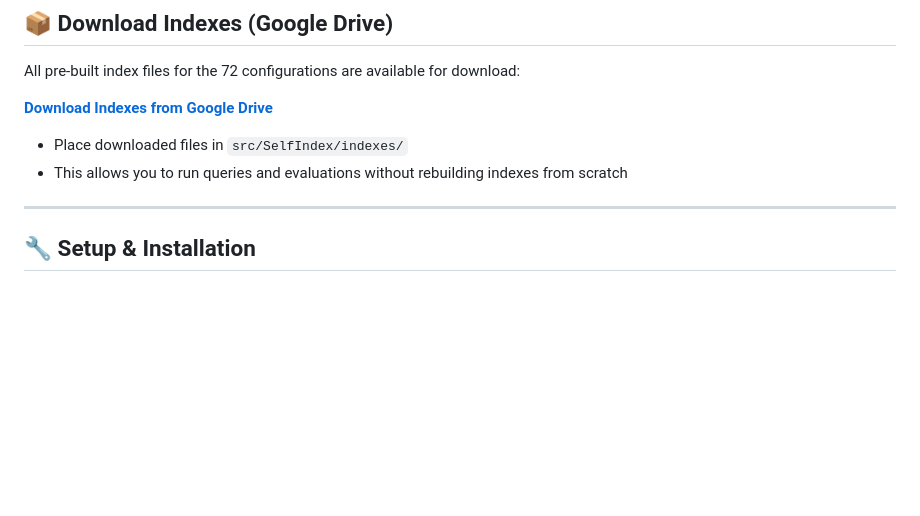
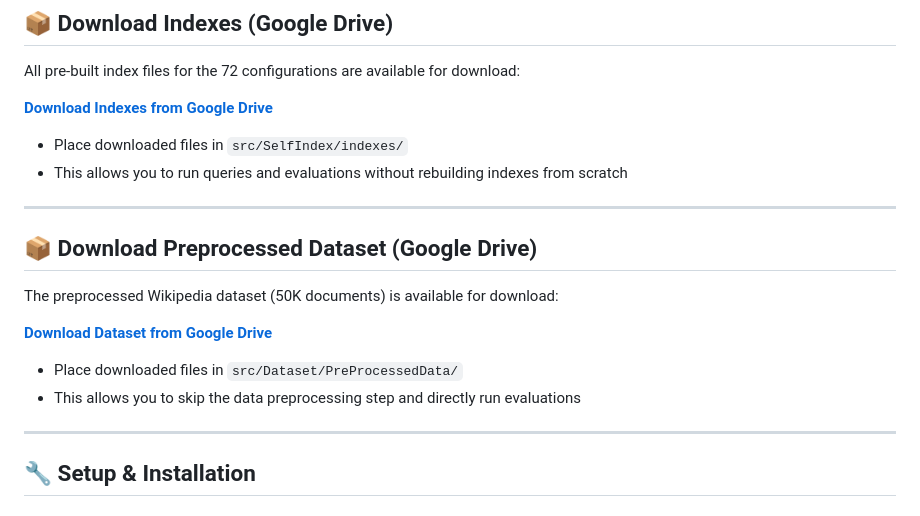
Before and after one commit to sanchit-22/Self-Indexing-Project-IRE, a Markdown page: README.md, the part around the change. Drawn GitHub-style; blank space fills up the shorter version.

Commit message:
Adding preprocessed dataset link in Readme

```diff
--- a/README.md
+++ b/README.md
@@ -73,6 +73,17 @@ All pre-built index files for the 72 configurations are available for download:
 
 - Place downloaded files in `src/SelfIndex/indexes/`
 - This allows you to run queries and evaluations without rebuilding indexes from scratch
+
+---
+
+## 📦 Download Preprocessed Dataset (Google Drive)
+
+The preprocessed Wikipedia dataset (50K documents) is available for download:
+
+**[Download Dataset from Google Drive](https://drive.google.com/drive/folders/1ZL6LU-0D8rhT4SeVSgLvpH6Vq2_Pg4zH?usp=sharing)**
+
+- Place downloaded files in `src/Dataset/PreProcessedData/`
+- This allows you to skip the data preprocessing step and directly run evaluations
 
 ---
 
```
